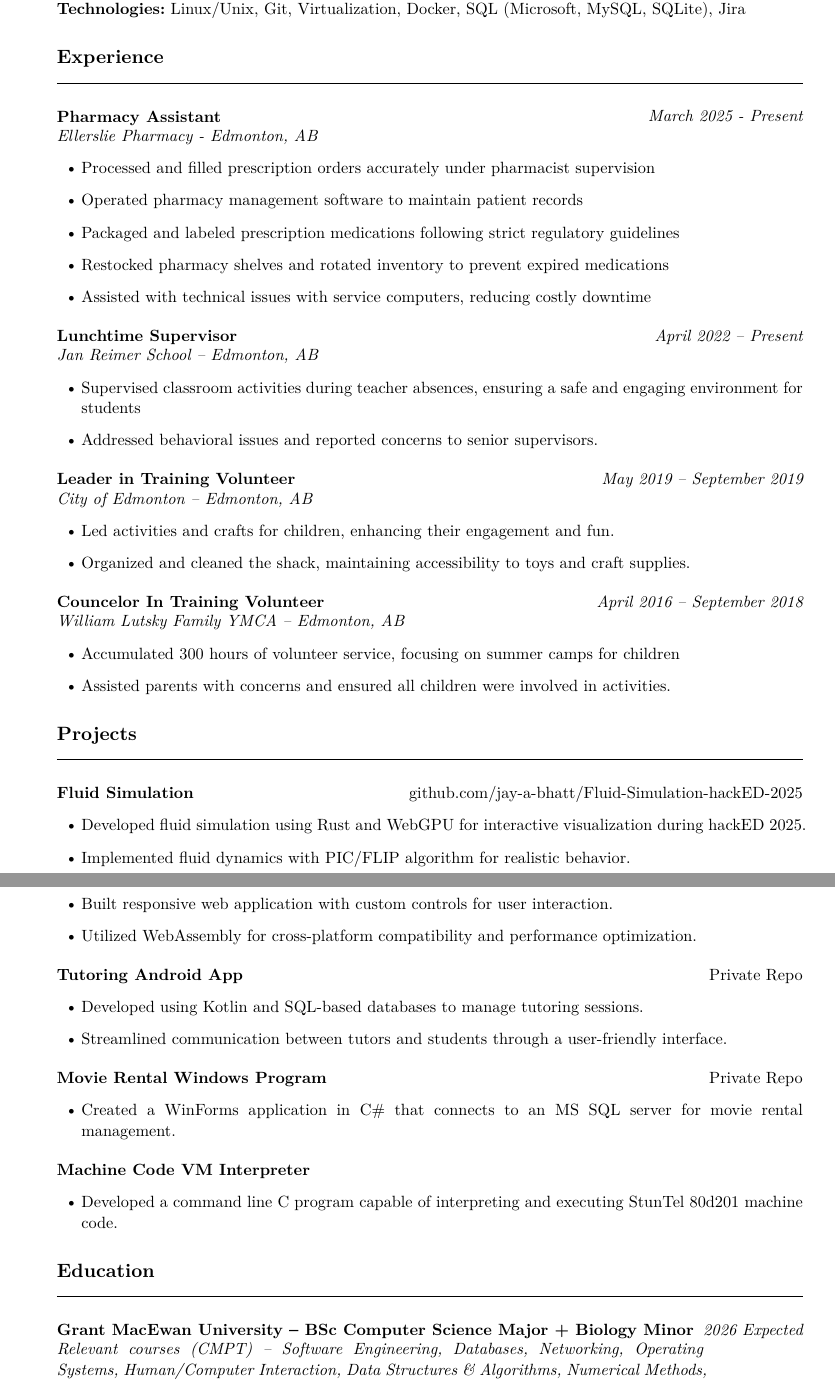
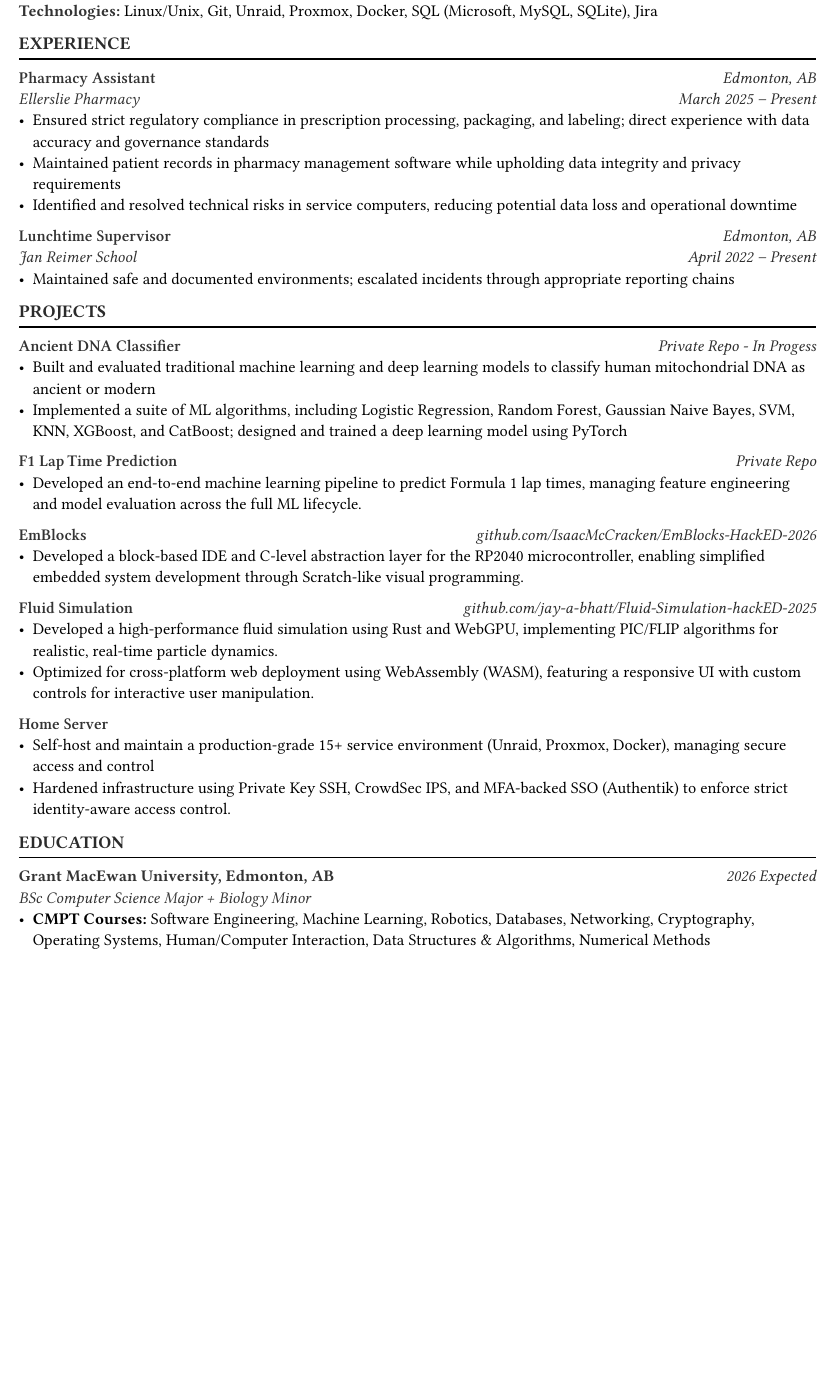
Before and after one commit to jay-a-bhatt/resume, a Typst document (resume.typ): two parts of pages 1 and 2 of 2 before the commit and part of the page after it, the two joined at a grey line, cut so that both start at the same text, the shorter picture padded with empty space. The pictures show the PDF file resume.pdf that the author committed with the source.

Commit message:
Update resume + resume template
Now using this template:

https://github.com/jxpeng98/Typst-CV-Resume

```diff
--- a/resume.typ
+++ b/resume.typ
@@ -8,0 +26,83 @@
+    #oneline-title-item(
+      title: "Technologies",
+      content: [Linux/Unix, Git, Unraid, Proxmox, Docker, SQL (Microsoft, MySQL, SQLite), Jira],
+    )
+  ],
+  section-block("experience", title: "Experience")[
+    #job(
+      position: "Pharmacy Assistant",
+      institution: [Ellerslie Pharmacy],
+      location: "Edmonton, AB",
+      date: "March 2025 – Present",
+      description: [
+        - Ensured strict regulatory compliance in prescription processing, packaging, and labeling; direct experience with data accuracy and governance standards
+        - Maintained patient records in pharmacy management software while upholding data integrity and privacy requirements
+        - Identified and resolved technical risks in service computers, reducing potential data loss and operational downtime
+      ],
+    )
+    #subsectionsep
+    #job(
+      position: "Lunchtime Supervisor",
+      institution: [Jan Reimer School],
+      location: "Edmonton, AB",
+      date: "April 2022 – Present",
+      description: [
+        - Maintained safe and documented environments; escalated incidents through appropriate reporting chains
+      ],
+    )
+  ],
+  section-block("projects", title: "Projects")[
+    #twoline-item(
+      entry1: "Ancient DNA Classifier",
+      entry2: "Private Repo - In Progess",
+      description: [
+        - Built and evaluated traditional machine learning and deep learning models to classify human mitochondrial DNA as ancient or modern
+        - Implemented a suite of ML algorithms, including Logistic Regression, Random Forest, Gaussian Naive Bayes, SVM, KNN, XGBoost, and CatBoost; designed and trained a deep learning model using PyTorch
+      ],
+    )
+    #twoline-item(
+      entry1: "F1 Lap Time Prediction",
+      entry2: "Private Repo",
+      description: [
+        - Developed an end-to-end machine learning pipeline to predict Formula 1 lap times, managing feature engineering and model evaluation across the full ML lifecycle.
+      ],
+    )
+    #subsectionsep
+    #twoline-item(
+      entry1: "EmBlocks",
+      entry2: "github.com/IsaacMcCracken/EmBlocks-HackED-2026",
+      description: [
+        - Developed a block-based IDE and C-level abstraction layer for the RP2040 microcontroller, enabling simplified embedded system development through Scratch-like visual programming.
+      ],
+    )
+    #subsectionsep
+    #twoline-item(
+      entry1: "Fluid Simulation",
+      entry2: "github.com/jay-a-bhatt/Fluid-Simulation-hackED-2025",
+      description: [
+        - Developed a high-performance fluid simulation using Rust and WebGPU, implementing PIC/FLIP algorithms for realistic, real-time particle dynamics.
+        - Optimized for cross-platform web deployment using WebAssembly (WASM), featuring a responsive UI with custom controls for interactive user manipulation.
+      ],
+    )
+    #subsectionsep
+    #twoline-item(
+      entry1: "Home Server",
+      entry2: "",
+      description: [
+        - Self-host and maintain a production-grade 15+ service environment (Unraid, Proxmox, Docker), managing secure access and control
+        - Hardened infrastructure using Private Key SSH, CrowdSec IPS, and MFA-backed SSO (Authentik) to enforce strict identity-aware access control.
+      ],
+    )
+  ],
+  section-block("education", title: "Education")[
+    #education(
+      institution: [Grant MacEwan University],
+      major: [BSc Computer Science Major + Biology Minor],
+      date: "2026 Expected",
+      location: "Edmonton, AB",
+      description: [
+        - *CMPT Courses:* Software Engineering, Machine Learning, Robotics, Databases, Networking, Cryptography, Operating Systems, Human/Computer Interaction, Data Structures & Algorithms, Numerical Methods
+        - *BIOL Courses:* Eukaryotic Cell Biology, Genetics, Evolution, Ecology
+      ],
+    )
+    #subsectionsep
@@ -76,52 +125 @@
-#section("Skills")
-*Languages:* Python, C, C\#, Rust, Kotlin \
-*Technologies:* Linux/Unix, Git, Virtualization, Docker, SQL (Microsoft, MySQL, SQLite), Jira
-
-// Experience section
-#section("Experience")
-
-#entry("Pharmacy Assistant", "Ellerslie Pharmacy - Edmonton, AB", "March 2025 - Present")
-#bullet("Processed and filled prescription orders accurately under pharmacist supervision")
-#bullet("Operated pharmacy management software to maintain patient records")
-#bullet("Packaged and labeled prescription medications following strict regulatory guidelines")
-#bullet("Restocked pharmacy shelves and rotated inventory to prevent expired medications")
-#bullet("Assisted with technical issues with service computers, reducing costly downtime")
-
-#entry("Lunchtime Supervisor", "Jan Reimer School – Edmonton, AB", "April 2022 – Present")
-#bullet("Supervised classroom activities during teacher absences, ensuring a safe and engaging environment for students")
-#bullet("Addressed behavioral issues and reported concerns to senior supervisors.")
-
-#entry("Leader in Training Volunteer", "City of Edmonton – Edmonton, AB", "May 2019 – September 2019")
-#bullet("Led activities and crafts for children, enhancing their engagement and fun.")
-#bullet("Organized and cleaned the shack, maintaining accessibility to toys and craft supplies.")
-
-#entry("Councelor In Training Volunteer", "William Lutsky Family YMCA – Edmonton, AB", "April 2016 – September 2018")
-#bullet("Accumulated 300 hours of volunteer service, focusing on summer camps for children")
-#bullet("Assisted parents with concerns and ensured all children were involved in activities.")
-
-// Projects section
-#section("Projects")
-
-#project("Fluid Simulation", "github.com/jay-a-bhatt/Fluid-Simulation-hackED-2025")
-#bullet("Developed fluid simulation using Rust and WebGPU for interactive visualization during hackED 2025.")
-#bullet("Implemented fluid dynamics with PIC/FLIP algorithm for realistic behavior.")
-#bullet("Built responsive web application with custom controls for user interaction.")
-#bullet("Utilized WebAssembly for cross-platform compatibility and performance optimization.")
-
-#project("Tutoring Android App", "Private Repo")
-#bullet("Developed using Kotlin and SQL-based databases to manage tutoring sessions.")
-#bullet("Streamlined communication between tutors and students through a user-friendly interface.")
-
-#project("F1 Lap Time Prediction", "Private Repo")
-#bullet("Implemented traditional machine learning models to predict F1 lap times.")
-
-#project("Machine Code VM Interpreter", "")
-#bullet("Developed a command line C program capable of interpreting and executing StunTel 80d201 machine code.")
-
-// Education section
-#section("Education")
-
-#entry("Grant MacEwan University – BSc Computer Science Major + Biology Minor",
-  "Relevant courses (CMPT) – Software Engineering, Databases, Networking, Operating Systems, Human/Computer Interaction, Data Structures & Algorithms, Numerical Methods, Cryptography.
-Relevant courses (BIOL) – Eukaryotic Cell Biology, Genetics, Evolution, Ecology.","2026 Expected")
-#entry("W.P. Wagner High School – High School Diploma", "", "June 2021")
+#render-sections(sections: sections, order: section-order)
```
Also changed, not shown: resume.pdf, resume.typ (104 more changed lines).
